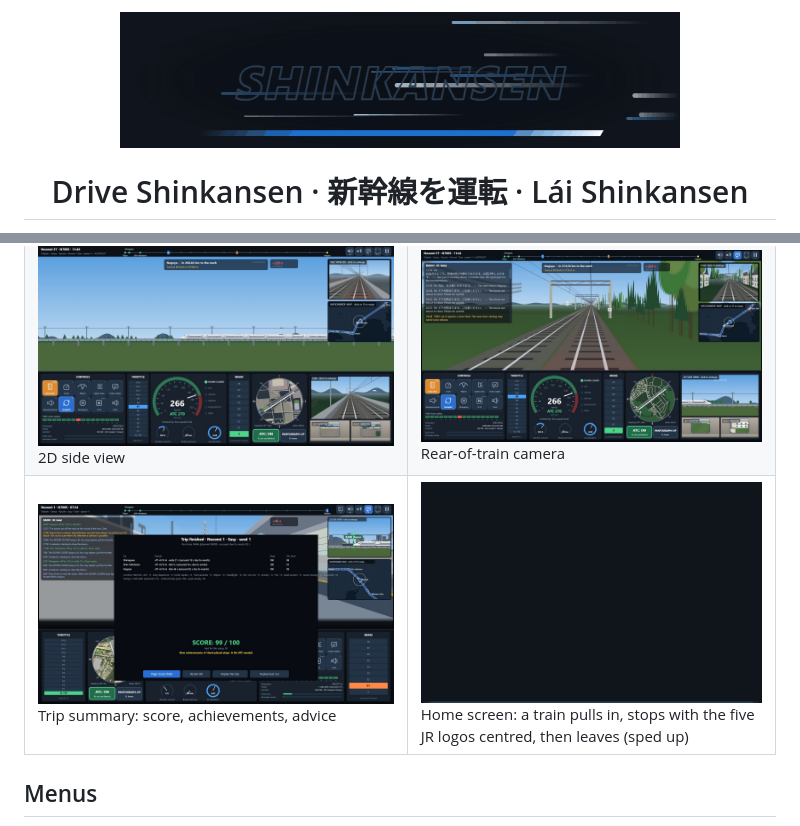
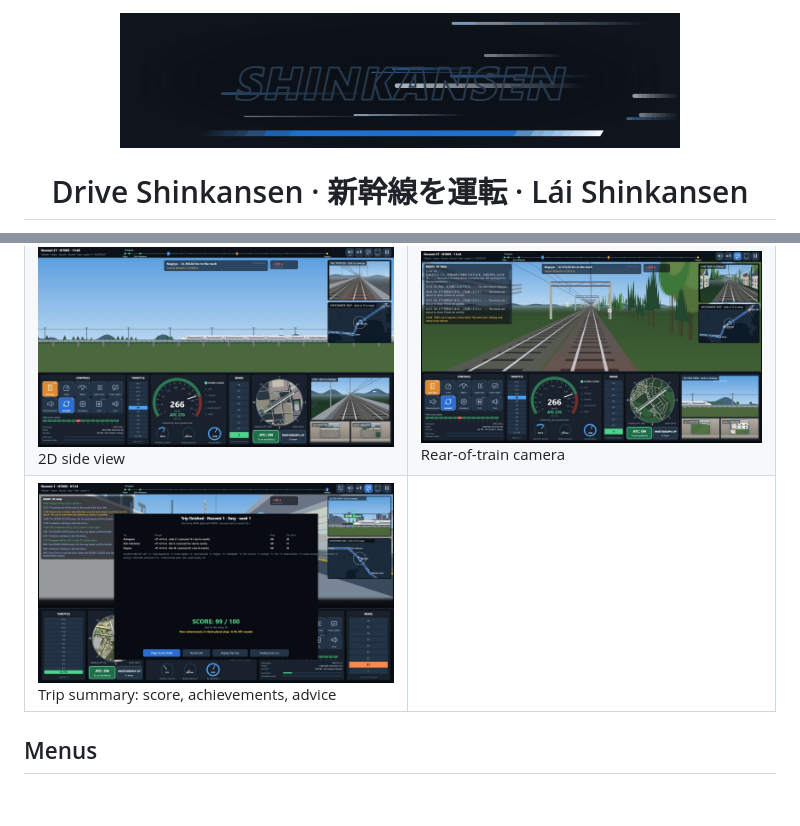
Before and after one commit to Tachibana11111/SKSS, a Markdown page: README.en.md, 2 parts joined by grey strips. Rendered like a GitHub page; pictures changed too: docs/screenshots/menu_train.gif (deleted); blank space fills up the shorter version.

```diff
--- a/README.en.md
+++ b/README.en.md
@@ -1,6 +1,6 @@
 <div align="center">
 
-<img src="docs/screenshots/logo.gif" alt="SHINKANSEN animated logo" width="560">
+<img src="docs/screenshots/logo_en.gif" alt="SHINKANSEN animated logo" width="560">
 
 # Drive Shinkansen · 新幹線を運転 · Lái Shinkansen
 
@@ -36,7 +36,7 @@ A hobby project, **unofficial and not affiliated with JR or any company mentione
 |---|---|
 | ![Home screen](docs/screenshots/menu.jpg)<br>Home screen with the music player at the bottom left | ![Nationwide map](docs/screenshots/natmap.jpg)<br>Nationwide map: every train on the real timetable |
 | ![2D side view](docs/screenshots/side2d.jpg)<br>2D side view | ![Rear camera](docs/screenshots/rear.jpg)<br>Rear-of-train camera |
-| ![Trip summary](docs/screenshots/score.jpg)<br>Trip summary: score, achievements, advice | ![Home screen](docs/screenshots/menu_train.gif)<br>Home screen: a train pulls in, stops with the five JR logos centred, then leaves (sped up) |
+| ![Trip summary](docs/screenshots/score.jpg)<br>Trip summary: score, achievements, advice | |
 
 ## Menus
 - **Home screen:** Drive · Learn to drive · Profile · Settings · Asset credits (plus the logos of the five JR companies, each linking to its official site).
```
Also changed, not shown: README.ja.md (+2 -2 lines), README.md (+2 -2 lines), docs/screenshots/logo_en.gif (renamed from docs/screenshots/logo.gif), docs/screenshots/logo_ja.gif (added), docs/screenshots/logo_vi.gif (added).
